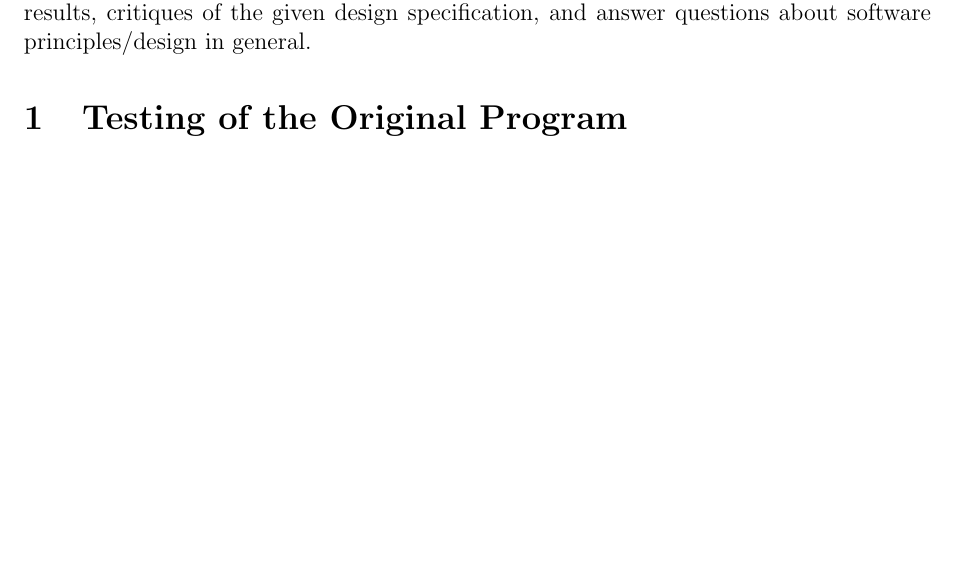
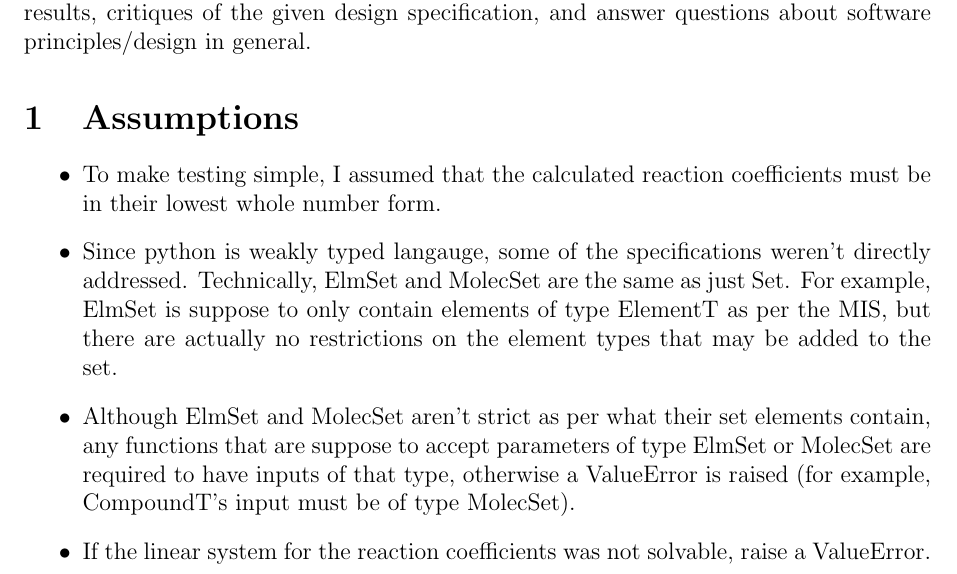
Before and after one commit to jaymody/2aa4, a LaTeX document (A2/report/report.tex): part of page 1 of 21 before the commit and part of page 1 of 22 after it, cut so that both start at the same text, the shorter picture padded with empty space. The pictures show the PDF file A2/report/report.pdf that the author committed with the source.

Commit message:
added assumptions to report

```diff
--- a/A2/report/report.tex
+++ b/A2/report/report.tex
@@ -25,8 +25,14 @@
 
 This report outlines the results of implementing a simplified chemical equation balancing program as specified by the provided MIS. The MIS includes a mix of interfaces and modules with generability and modularity in mind. This report will also discuss test results, critiques of the given design specification, and answer questions about software principles/design in general.
 
+\section{Assumptions}
+\begin{itemize}
+    \item To make testing simple, I assumed that the calculated reaction coefficients must be in their lowest whole number form.
+    \item Since python is weakly typed langauge, some of the specifications weren't directly addressed. Technically, ElmSet and MolecSet are the same as just Set. For example, ElmSet is suppose to only contain elements of type ElementT as per the MIS, but there are actually no restrictions on the element types that may be added to the set.
+    \item Although ElmSet and MolecSet aren't strict as per what their set elements contain, any functions that are suppose to accept parameters of type ElmSet or MolecSet are required to have inputs of that type, otherwise a ValueError is raised (for example, CompoundT's input must be of type MolecSet).
+    \item If the linear system for the reaction coefficients was not solvable, raise a ValueError.
+\end{itemize}
 \section{Testing of the Original Program}
-
 
 \section{Results of Testing Partner's Code}
 
```
Also changed, not shown: A2/report/report.pdf.
